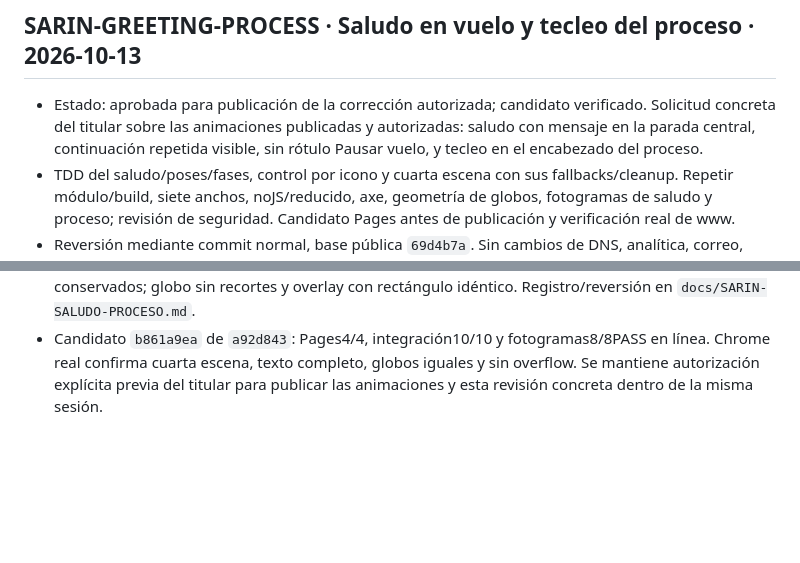
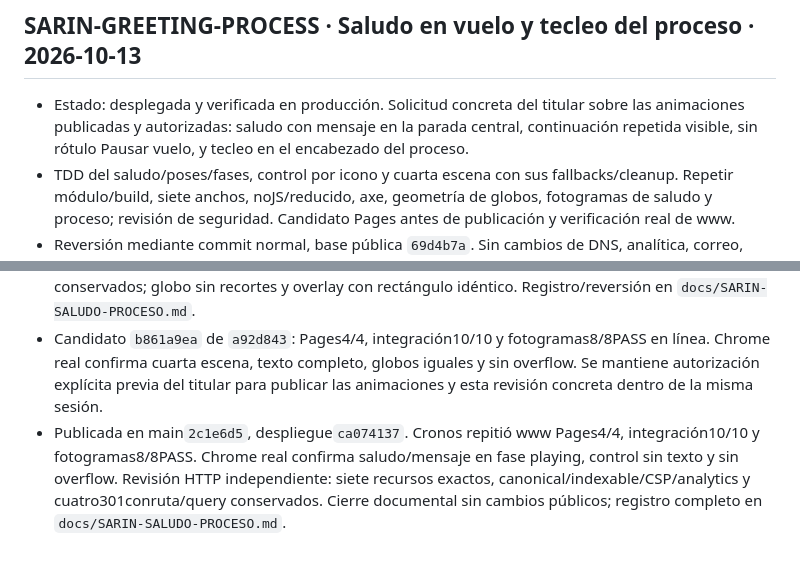
Before and after one commit to andresleosan/ALSDevStudio, a Markdown page: tasks.md, 2 parts joined by grey strips. Drawn GitHub-style; blank space fills up the shorter version.

```diff
--- a/tasks.md
+++ b/tasks.md
@@ -546,8 +546,9 @@ Orden de ejecución: OPT-01 → OPT-02 → OPT-03 → OPT-04 → OPT-05 → OPT-
 - Candidato d4833e50 deabe29f5: Pages4/4, integración10/10 y pausa/tecleo/ancla6/6PASS en línea. Chrome real confirma Pausar→Reanudar, estado paused y sin overflow; globo completo accesible. Promoción por fast-forward de los archivos públicos revisados.
 - Publicada en main7a9ca2b, desplieguecd0637de. Cronos repitió en www Pages4/4, integración10/10 y pausa/tecleo/ancla6/6PASS; revisión HTTP independiente confirma recursos exactos, indexable/canonical, CSP/analytics y redirecciones conservadas. Cierre documental sin cambios públicos.
 ## SARIN-GREETING-PROCESS · Saludo en vuelo y tecleo del proceso · 2026-10-13
-- Estado: aprobada para publicación de la corrección autorizada; candidato verificado. Solicitud concreta del titular sobre las animaciones publicadas y autorizadas: saludo con mensaje en la parada central, continuación repetida visible, sin rótulo Pausar vuelo, y tecleo en el encabezado del proceso.
+- Estado: desplegada y verificada en producción. Solicitud concreta del titular sobre las animaciones publicadas y autorizadas: saludo con mensaje en la parada central, continuación repetida visible, sin rótulo Pausar vuelo, y tecleo en el encabezado del proceso.
 - TDD del saludo/poses/fases, control por icono y cuarta escena con sus fallbacks/cleanup. Repetir módulo/build, siete anchos, noJS/reducido, axe, geometría de globos, fotogramas de saludo y proceso; revisión de seguridad. Candidato Pages antes de publicación y verificación real de www.
 - Reversión mediante commit normal, base pública `69d4b7a`. Sin cambios de DNS, analítica, correo, planes ni contenido de las tres tarjetas.
 - Cronos repitió módulo36/36PASS, build12/12PASS (187archivos/4.893.101bytes), integración10casos en siete anchos con noJS/reducido/axe y8registros reales saludo/tecleo/ancla3901440PASS. Sintaxis/TSC aislado y diff-checkPASS; revisión independiente sin bloqueantes. Texto y tarjetas conservados; globo sin recortes y overlay con rectángulo idéntico. Registro/reversión en `docs/SARIN-SALUDO-PROCESO.md`.
 - Candidato `b861a9ea` de `a92d843`: Pages4/4, integración10/10 y fotogramas8/8PASS en línea. Chrome real confirma cuarta escena, texto completo, globos iguales y sin overflow. Se mantiene autorización explícita previa del titular para publicar las animaciones y esta revisión concreta dentro de la misma sesión.
+- Publicada en main`2c1e6d5`, despliegue`ca074137`. Cronos repitió www Pages4/4, integración10/10 y fotogramas8/8PASS. Chrome real confirma saludo/mensaje en fase playing, control sin texto y sin overflow. Revisión HTTP independiente: siete recursos exactos, canonical/indexable/CSP/analytics y cuatro301conruta/query conservados. Cierre documental sin cambios públicos; registro completo en `docs/SARIN-SALUDO-PROCESO.md`.
```
Also changed, not shown: docs/SARIN-SALUDO-PROCESO.md (+6 -0 lines).
